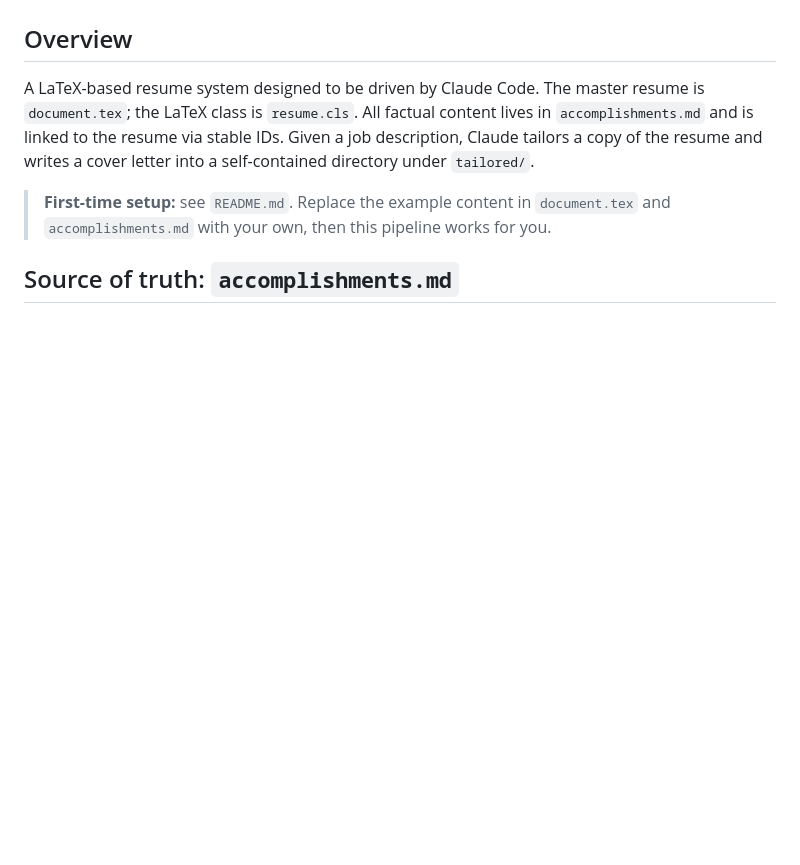
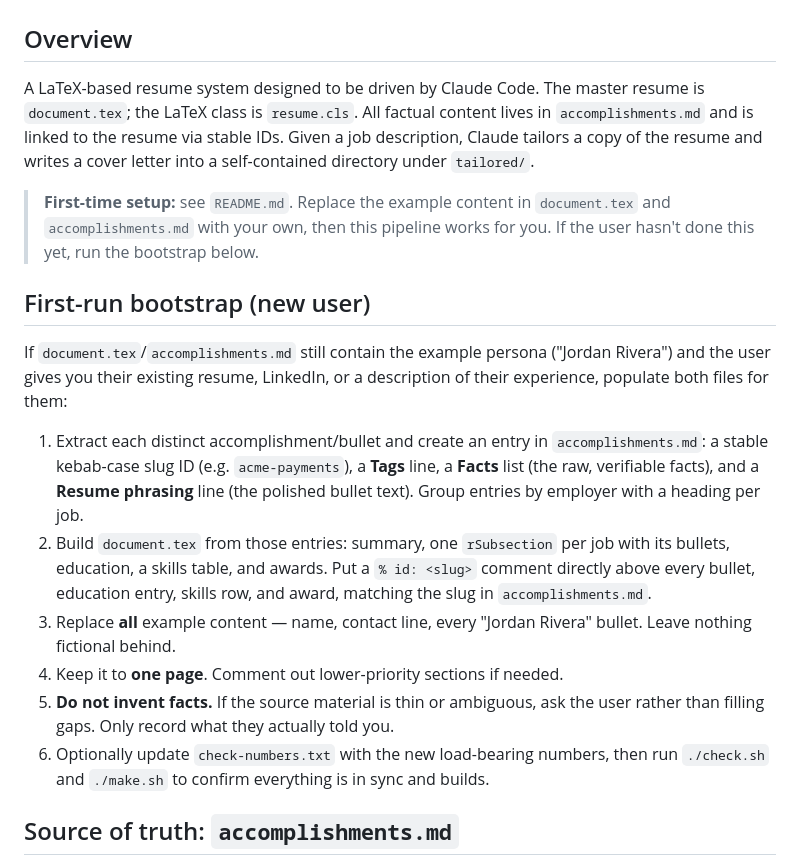
Before and after one commit to williamnash/resume-tailor, a Markdown page: CLAUDE.md, the part around the change. Drawn GitHub-style; blank space fills up the shorter version.

```diff
--- a/CLAUDE.md
+++ b/CLAUDE.md
@@ -9,7 +9,30 @@ into a self-contained directory under `tailored/`.
 
 > **First-time setup:** see `README.md`. Replace the example content in
 > `document.tex` and `accomplishments.md` with your own, then this pipeline
-> works for you.
+> works for you. If the user hasn't done this yet, run the bootstrap below.
+
+## First-run bootstrap (new user)
+
+If `document.tex`/`accomplishments.md` still contain the example persona
+("Jordan Rivera") and the user gives you their existing resume, LinkedIn, or a
+description of their experience, populate both files for them:
+
+1. Extract each distinct accomplishment/bullet and create an entry in
+   `accomplishments.md`: a stable kebab-case slug ID (e.g. `acme-payments`),
+   a **Tags** line, a **Facts** list (the raw, verifiable facts), and a
+   **Resume phrasing** line (the polished bullet text). Group entries by
+   employer with a heading per job.
+2. Build `document.tex` from those entries: summary, one `rSubsection` per job
+   with its bullets, education, a skills table, and awards. Put a
+   `% id: <slug>` comment directly above every bullet, education entry, skills
+   row, and award, matching the slug in `accomplishments.md`.
+3. Replace **all** example content — name, contact line, every "Jordan Rivera"
+   bullet. Leave nothing fictional behind.
+4. Keep it to **one page**. Comment out lower-priority sections if needed.
+5. **Do not invent facts.** If the source material is thin or ambiguous, ask the
+   user rather than filling gaps. Only record what they actually told you.
+6. Optionally update `check-numbers.txt` with the new load-bearing numbers, then
+   run `./check.sh` and `./make.sh` to confirm everything is in sync and builds.
 
 ## Source of truth: `accomplishments.md`
 
```
Also changed, not shown: README.md (+46 -16 lines).
